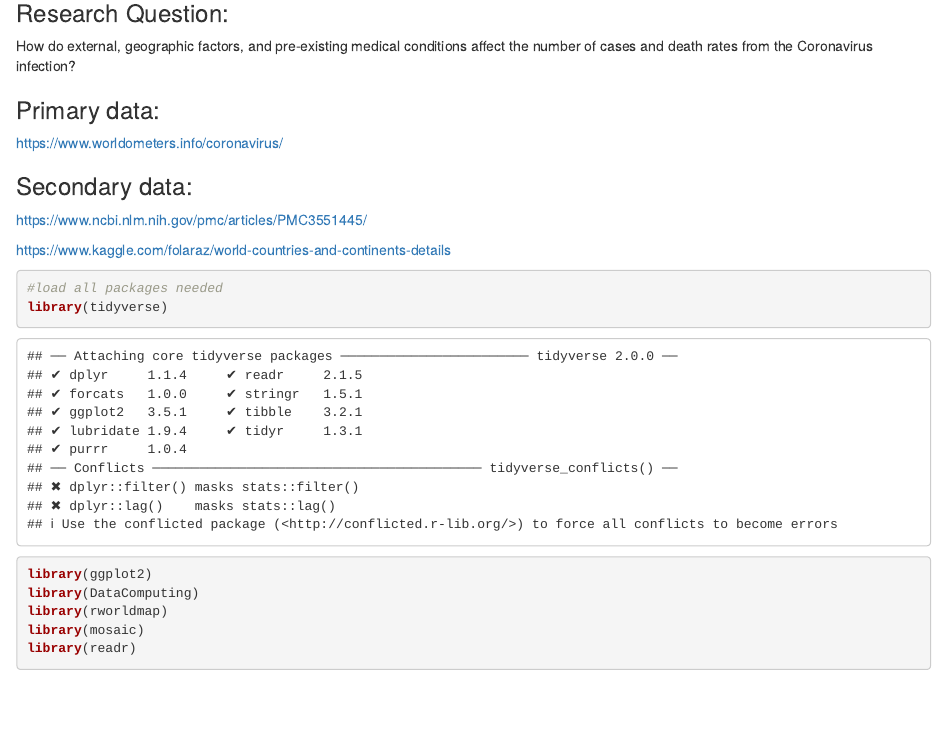
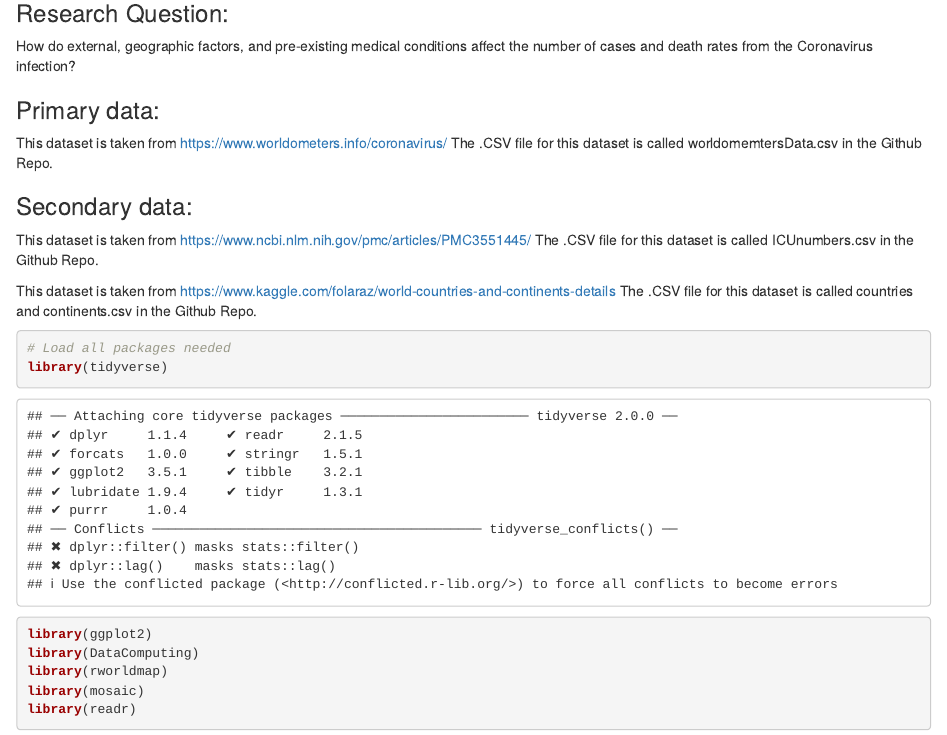
Before and after one commit to brittnieyi/brittnieyi.github.io, an R Markdown document (Final project report.Rmd): the page in a window 1100 px wide, from 110 px down. Rendered offline with R 4.5, knitr and Pandoc, with nearby package versions; some code elsewhere in the file could not run offline.

Commit message:
github io

````diff
--- a/Final project report.Rmd
+++ b/Final project report.Rmd
@@ -10,17 +10,20 @@ How do external, geographic factors, and pre-existing medical conditions affect
 
 ### Primary data:
 
-https://www.worldometers.info/coronavirus/
+This dataset is taken from https://www.worldometers.info/coronavirus/
+The .CSV file for this dataset is called worldomemtersData.csv in the Github Repo.
 
 ### Secondary data:
 
-https://www.ncbi.nlm.nih.gov/pmc/articles/PMC3551445/
+This dataset is taken from https://www.ncbi.nlm.nih.gov/pmc/articles/PMC3551445/
+The .CSV file for this dataset is called ICUnumbers.csv in the Github Repo.
 
-https://www.kaggle.com/folaraz/world-countries-and-continents-details
+This dataset is taken from https://www.kaggle.com/folaraz/world-countries-and-continents-details
+The .CSV file for this dataset is called countries and continents.csv in the Github Repo.
 
 
 ```{r}
-#load all packages needed
+# Load all packages needed
 library(tidyverse)
 library(ggplot2)
 library(DataComputing)
````
Also changed, not shown: FinalProj_CheckSheet.Rmd (+1 -0 lines), Final project report.nb.html, FinalProj_CheckSheet.nb.html, Final project report.Rmd (22 more changed lines).
